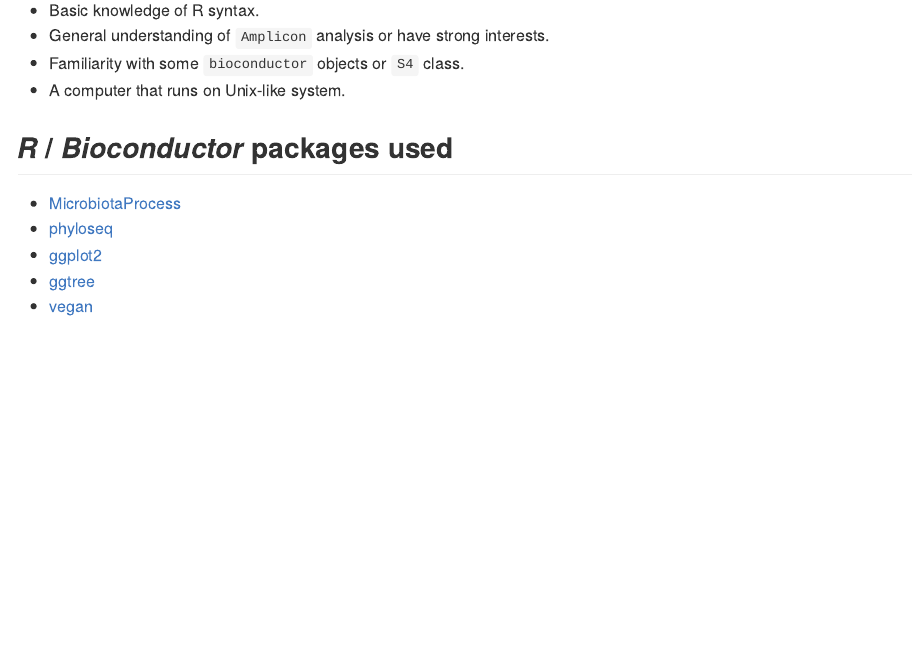
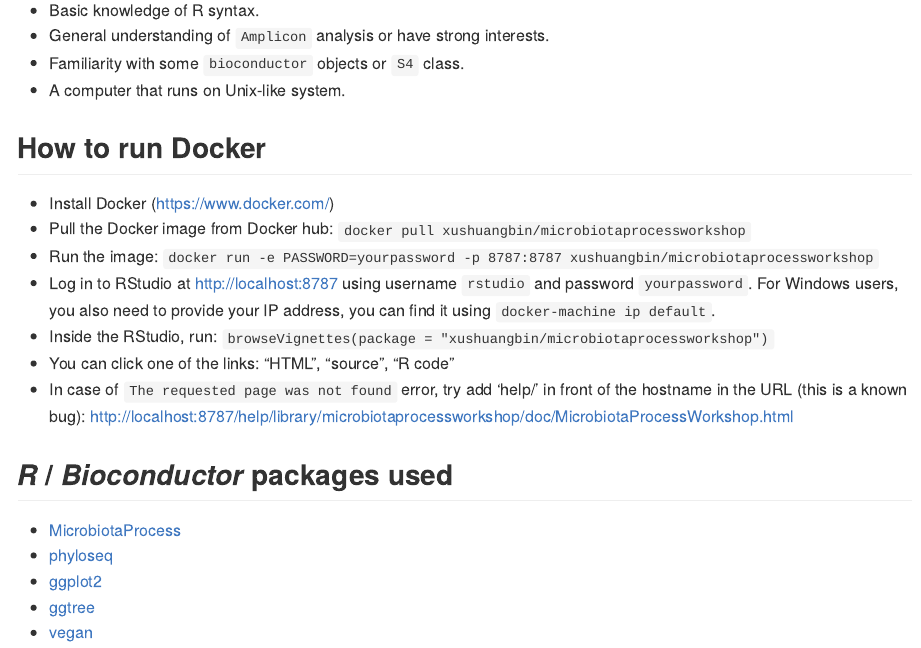
Before and after one commit to YuLab-SMU/MicrobiotaProcessWorkshop, an R Markdown document (README.Rmd): the page in a window 1100 px wide, from 540 px down. The pictures show the output file README.md that the author committed with the source, drawn offline in the style of GitHub; badge pictures from the web are left out.

Commit message:
update README

```diff
--- a/README.Rmd
+++ b/README.Rmd
@@ -33,6 +33,19 @@
 + General understanding of `Amplicon` analysis or have strong interests.
 + Familiarity with some `bioconductor` objects or `S4` class.
 + A computer that runs on Unix-like system.
+
+## How to run Docker
+- Install Docker (https://www.docker.com/)
+- Pull the Docker image from Docker hub:
+  `docker pull xushuangbin/microbiotaprocessworkshop`
+- Run the image:
+  `docker run -e PASSWORD=yourpassword -p 8787:8787 xushuangbin/microbiotaprocessworkshop`
+- Log in to RStudio at [http://localhost:8787](http://localhost:8787) using username `rstudio` and password `yourpassword`. For Windows users, you also need to provide your IP address, you can find it using `docker-machine ip default`.
+- Inside the RStudio, run:
+  `browseVignettes(package = "xushuangbin/microbiotaprocessworkshop")`
+- You can click one of the links: "HTML", "source", "R code"
+- In case of `The requested page was not found` error, try add 'help/' in front of the hostname in the URL (this is a known bug):
+http://localhost:8787/help/library/microbiotaprocessworkshop/doc/MicrobiotaProcessWorkshop.html
 
 ## _R_ / _Bioconductor_ packages used
 
```
Also changed, not shown: README.md.
